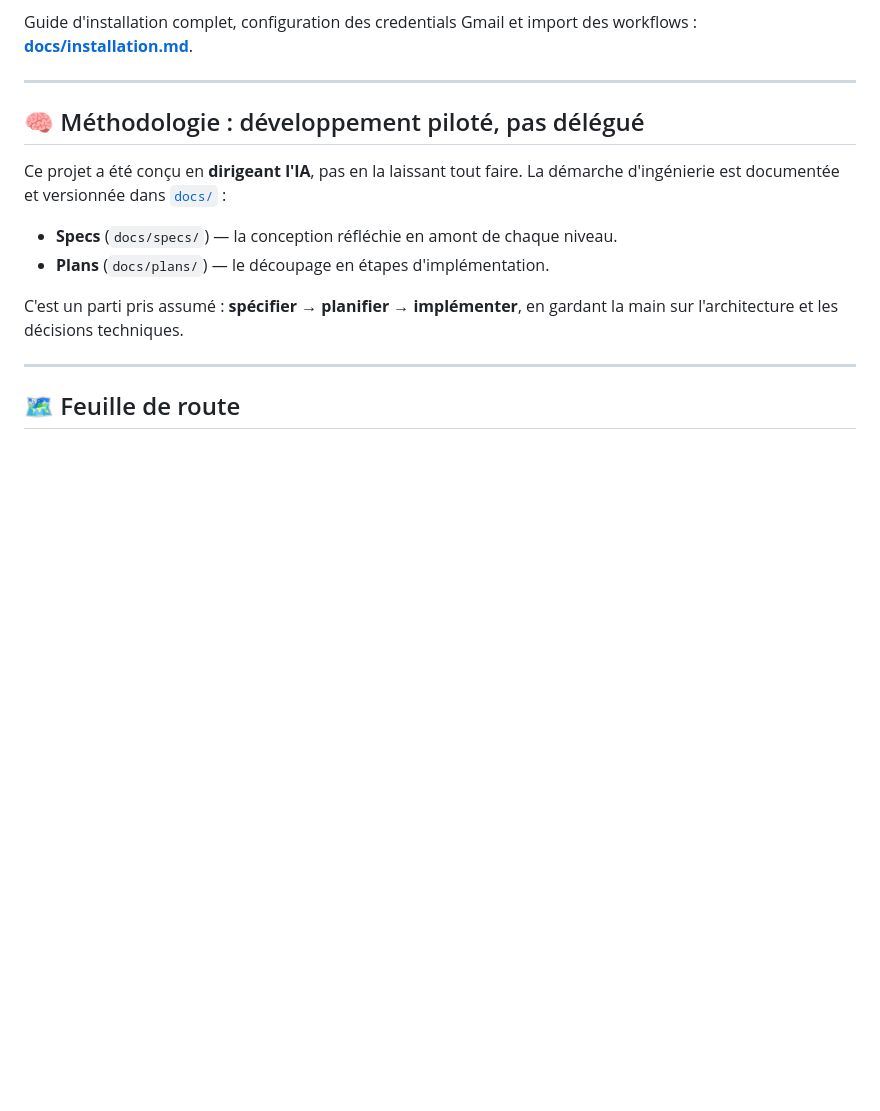
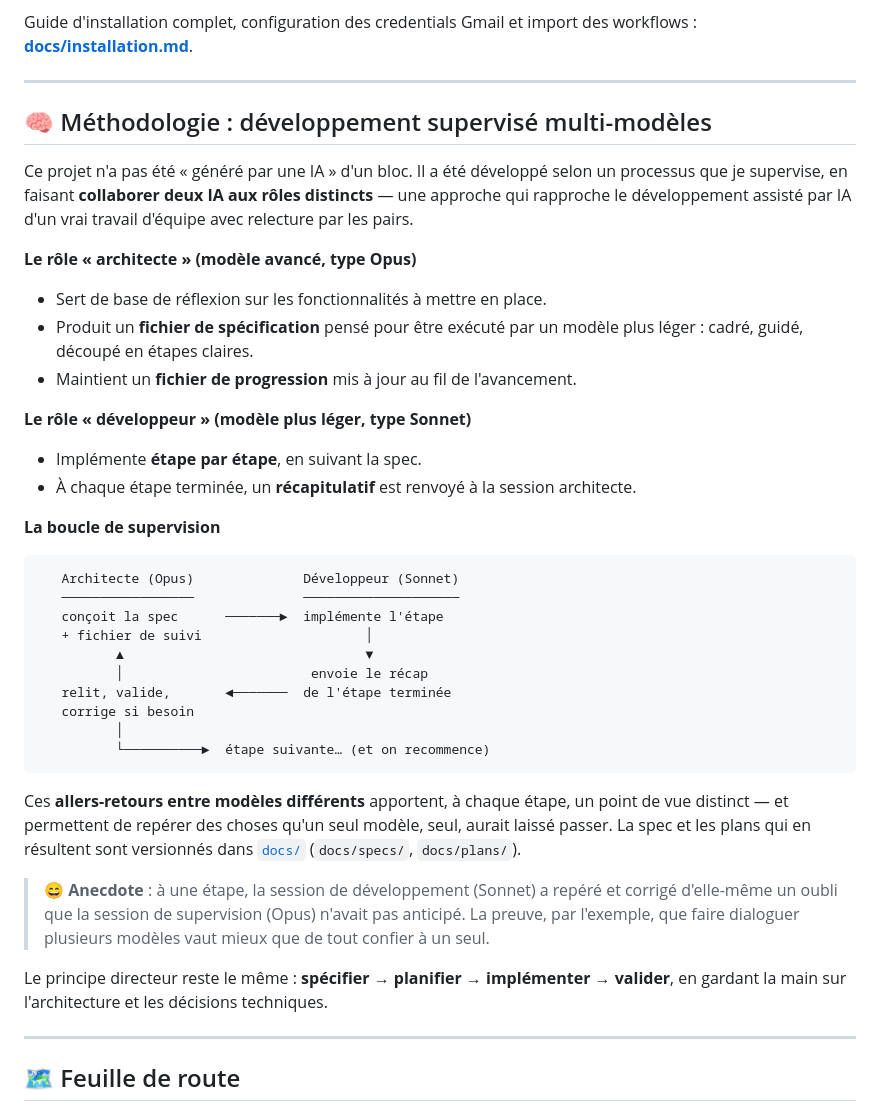
Before and after one commit to ChrisAutodidacte/auto-veille-n8n-ia-local, a Markdown page: README.md, the part around the change. Drawn GitHub-style; blank space fills up the shorter version.

Commit message:
Détaille la méthodologie de développement supervisé multi-modèles
Réécrit la section méthodologie du README : rôle architecte (modèle avancé)
qui spécifie et supervise, rôle développeur (modèle léger) qui implémente
étape par étape, boucle de validation entre les deux, et l'anecdote du bug
repéré par le modèle développeur. Met en valeur une vraie démarche d'ingénierie.

Co-Authored-By: Claude Opus 4.8 <noreply@anthropic.com>

````diff
--- a/README.md
+++ b/README.md
@@ -128,14 +128,50 @@ Guide d'installation complet, configuration des credentials Gmail et import des
 
 ---
 
-## 🧠 Méthodologie : développement piloté, pas délégué
+## 🧠 Méthodologie : développement supervisé multi-modèles
 
-Ce projet a été conçu en **dirigeant l'IA**, pas en la laissant tout faire. La démarche d'ingénierie est documentée et versionnée dans [`docs/`](docs/) :
+Ce projet n'a pas été « généré par une IA » d'un bloc. Il a été développé selon un
+processus que je supervise, en faisant **collaborer deux IA aux rôles distincts** —
+une approche qui rapproche le développement assisté par IA d'un vrai travail d'équipe
+avec relecture par les pairs.
 
-- **Specs** (`docs/specs/`) — la conception réfléchie en amont de chaque niveau.
-- **Plans** (`docs/plans/`) — le découpage en étapes d'implémentation.
+**Le rôle « architecte » (modèle avancé, type Opus)**
+- Sert de base de réflexion sur les fonctionnalités à mettre en place.
+- Produit un **fichier de spécification** pensé pour être exécuté par un modèle plus
+  léger : cadré, guidé, découpé en étapes claires.
+- Maintient un **fichier de progression** mis à jour au fil de l'avancement.
 
-C'est un parti pris assumé : **spécifier → planifier → implémenter**, en gardant la main sur l'architecture et les décisions techniques.
+**Le rôle « développeur » (modèle plus léger, type Sonnet)**
+- Implémente **étape par étape**, en suivant la spec.
+- À chaque étape terminée, un **récapitulatif** est renvoyé à la session architecte.
+
+**La boucle de supervision**
+
+```
+   Architecte (Opus)              Développeur (Sonnet)
+   ─────────────────              ────────────────────
+   conçoit la spec      ───────►  implémente l'étape
+   + fichier de suivi                     │
+          ▲                               ▼
+          │                        envoie le récap
+   relit, valide,       ◄───────  de l'étape terminée
+   corrige si besoin
+          │
+          └──────────►  étape suivante… (et on recommence)
+```
+
+Ces **allers-retours entre modèles différents** apportent, à chaque étape, un point de
+vue distinct — et permettent de repérer des choses qu'un seul modèle, seul, aurait
+laissé passer. La spec et les plans qui en résultent sont versionnés dans [`docs/`](docs/)
+(`docs/specs/`, `docs/plans/`).
+
+> 😄 **Anecdote** : à une étape, la session de développement (Sonnet) a repéré et
+> corrigé d'elle-même un oubli que la session de supervision (Opus) n'avait pas
+> anticipé. La preuve, par l'exemple, que faire dialoguer plusieurs modèles vaut mieux
+> que de tout confier à un seul.
+
+Le principe directeur reste le même : **spécifier → planifier → implémenter → valider**,
+en gardant la main sur l'architecture et les décisions techniques.
 
 ---
 
````
